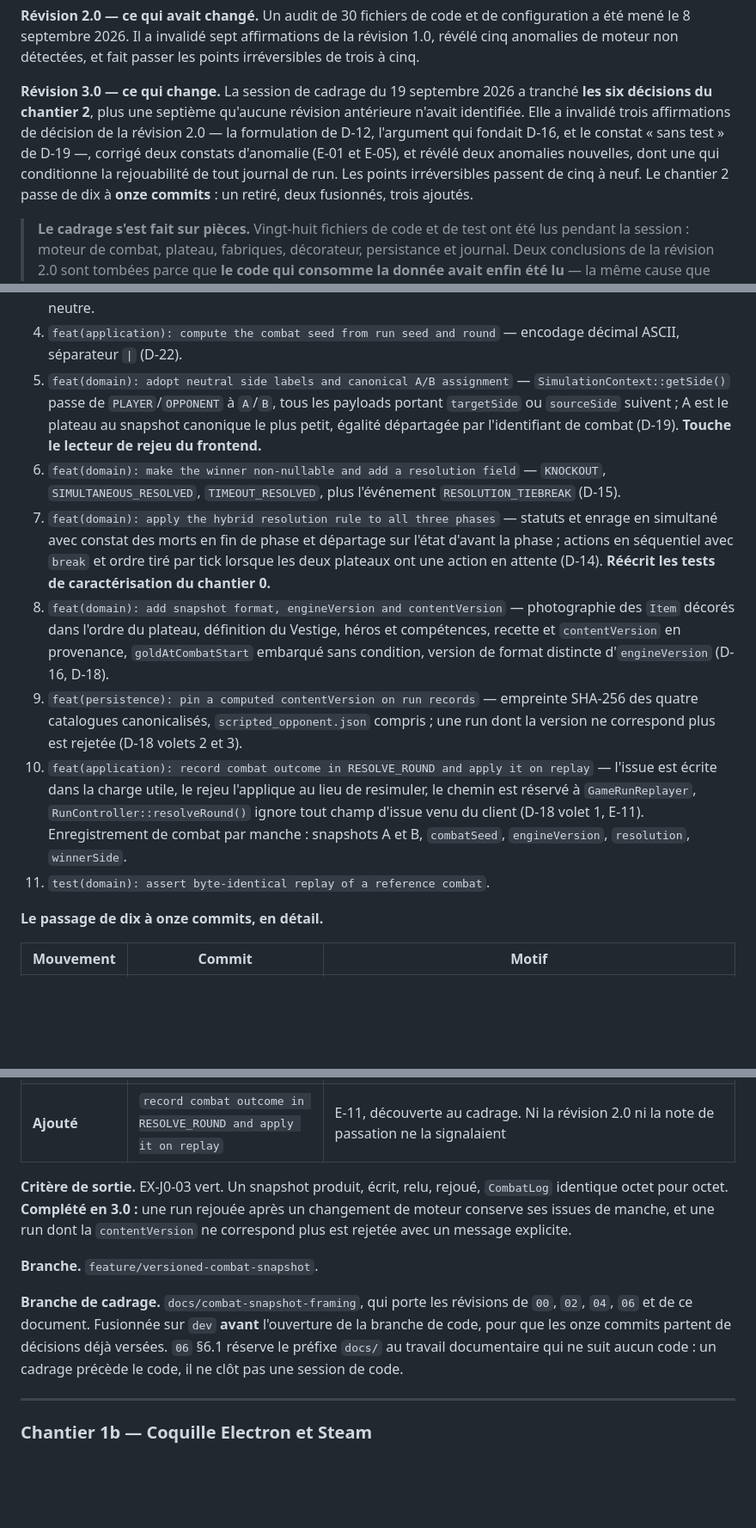
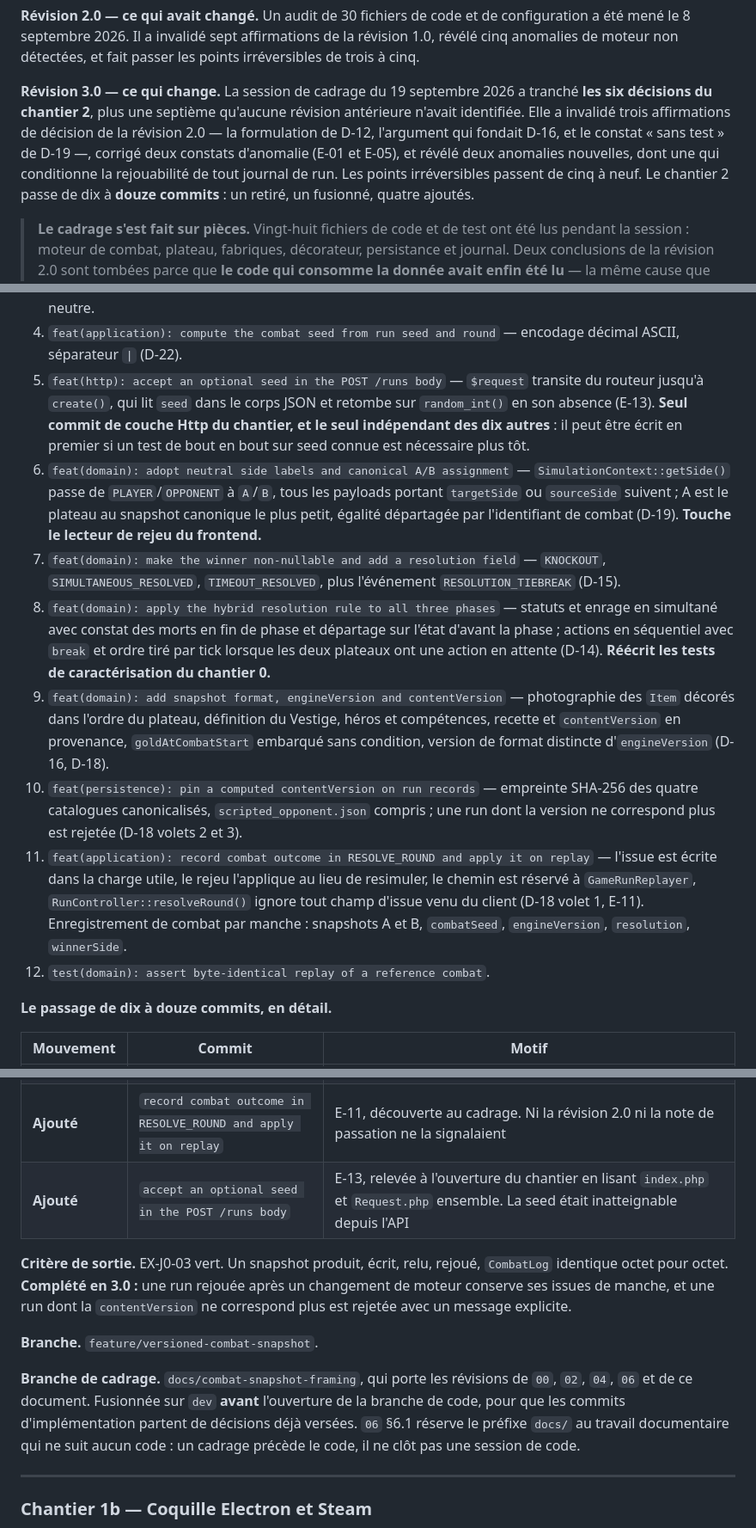
Before and after one commit to LaurentRoches/Noyau, a Markdown page: docs/07-roadmap-des-chantiers.md, 3 parts joined by grey strips. Shown at 86% size. Drawn GitHub-style; blank space fills up the shorter version.

Commit message:
docs(roadmap): consigner E-13 et son commit de résolution
Relevée à l'ouverture du chantier 2, en lisant public/index.php,
Request.php et la table de routage ensemble.

La seed n'est pas atteignable depuis l'API HTTP. Trois causes qui se
cumulent : POST /runs n'a aucun placeholder, donc $params est toujours
vide ; Request::fromGlobals() coupe la chaîne de requête sans la
conserver, donc ?seed=42 est perdu ; et la closure de route accepte
$request mais ne le transmet pas à create(), donc un corps JSON ne
passerait pas davantage. En production, create() retombe donc
systématiquement sur random_int(). Seul RunControllerTest exerce le
paramètre, en appelant le contrôleur directement.

Défaut de contrat externe : 04 §7 décrivait « seed : paramètre optionnel
de RunController::create() » sans signaler qu'aucun client ne peut
l'exercer, et 01 §5 annonce la seed partageable comme différenciateur.

Portée réelle : testabilité, pas correction. Le commit de rejeu octet
pour octet et le test de parité du chantier 1a travaillent en Domaine et
en CLI, sans HTTP. Ce qui est impossible aujourd'hui, c'est un test de
bout en bout à travers le routeur sur une run de seed connue, et la
reproduction d'un rapport de bug joueur.

Résolution tranchée : la seed devient un champ du corps JSON de
POST /runs — emplacement naturel d'un paramètre de création de
ressource, contrairement à une chaîne de requête ou à un corps ignoré.
$request transite du routeur jusqu'à create().

Chantier 2 : 11 -> 12 commits. Le nouveau prend le rang 5, après le
calcul de la graine de combat, pour respecter l'ordre par couche de
06 §1.5. C'est le seul commit de couche Http du chantier et le seul
indépendant des onze autres : il peut remonter en tête si un test de
bout en bout sur seed connue devient nécessaire plus tôt.

```diff
--- a/docs/07-roadmap-des-chantiers.md
+++ b/docs/07-roadmap-des-chantiers.md
@@ -12,7 +12,7 @@
 
 **Révision 2.0 — ce qui avait changé.** Un audit de 30 fichiers de code et de configuration a été mené le 8 septembre 2026. Il a invalidé sept affirmations de la révision 1.0, révélé cinq anomalies de moteur non détectées, et fait passer les points irréversibles de trois à cinq.
 
-**Révision 3.0 — ce qui change.** La session de cadrage du 19 septembre 2026 a tranché **les six décisions du chantier 2**, plus une septième qu'aucune révision antérieure n'avait identifiée. Elle a invalidé trois affirmations de décision de la révision 2.0 — la formulation de D-12, l'argument qui fondait D-16, et le constat « sans test » de D-19 —, corrigé deux constats d'anomalie (E-01 et E-05), et révélé deux anomalies nouvelles, dont une qui conditionne la rejouabilité de tout journal de run. Les points irréversibles passent de cinq à neuf. Le chantier 2 passe de dix à **onze commits** : un retiré, deux fusionnés, trois ajoutés.
+**Révision 3.0 — ce qui change.** La session de cadrage du 19 septembre 2026 a tranché **les six décisions du chantier 2**, plus une septième qu'aucune révision antérieure n'avait identifiée. Elle a invalidé trois affirmations de décision de la révision 2.0 — la formulation de D-12, l'argument qui fondait D-16, et le constat « sans test » de D-19 —, corrigé deux constats d'anomalie (E-01 et E-05), et révélé deux anomalies nouvelles, dont une qui conditionne la rejouabilité de tout journal de run. Les points irréversibles passent de cinq à neuf. Le chantier 2 passe de dix à **douze commits** : un retiré, un fusionné, quatre ajoutés.
 
 > **Le cadrage s'est fait sur pièces.** Vingt-huit fichiers de code et de test ont été lus pendant la session : moteur de combat, plateau, fabriques, décorateur, persistance et journal. Deux conclusions de la révision 2.0 sont tombées parce que **le code qui consomme la donnée avait enfin été lu** — la même cause que les deux erreurs de la révision 1.0 relevées en §10.
 
@@ -394,15 +395,16 @@ Les tailles sont **relatives entre elles**, pas des durées. Aucune conversion e
 2. `feat(domain): add canonical CombatLog serialization` — dans `App\Domain\Engine`, séparé de `CombatEventPresenter`. Tri `ksort`/`SORT_STRING` **sur les tableaux à clés texte uniquement**, types restreints à `int`/`string`/`bool`, enveloppe versionnée, options JSON fixées (D-19).
 3. `feat(domain): derive combat randomizer from an explicit combat seed` — `combatSeed` en hexadécimal 64 caractères, deux flux `order` et `effects` dérivés par `sha256(tag ‖ combatSeed)` tronqué à 16 octets ; `Simulator::run()` ne reçoit plus de `Randomizer` (D-22). **Prérequis du commit 5**, et non plus une avance neutre.
 4. `feat(application): compute the combat seed from run seed and round` — encodage décimal ASCII, séparateur `|` (D-22).
-5. `feat(domain): adopt neutral side labels and canonical A/B assignment` — `SimulationContext::getSide()` passe de `PLAYER`/`OPPONENT` à `A`/`B`, tous les payloads portant `targetSide` ou `sourceSide` suivent ; A est le plateau au snapshot canonique le plus petit, égalité départagée par l'identifiant de combat (D-19). **Touche le lecteur de rejeu du frontend.**
-6. `feat(domain): make the winner non-nullable and add a resolution field` — `KNOCKOUT`, `SIMULTANEOUS_RESOLVED`, `TIMEOUT_RESOLVED`, plus l'événement `RESOLUTION_TIEBREAK` (D-15).
-7. `feat(domain): apply the hybrid resolution rule to all three phases` — statuts et enrage en simultané avec constat des morts en fin de phase et départage sur l'état d'avant la phase ; actions en séquentiel avec `break` et ordre tiré par tick lorsque les deux plateaux ont une action en attente (D-14). **Réécrit les tests de caractérisation du chantier 0.**
-8. `feat(domain): add snapshot format, engineVersion and contentVersion` — photographie des `Item` décorés dans l'ordre du plateau, définition du Vestige, héros et compétences, recette et `contentVersion` en provenance, `goldAtCombatStart` embarqué sans condition, version de format distincte d'`engineVersion` (D-16, D-18).
-9. `feat(persistence): pin a computed contentVersion on run records` — empreinte SHA-256 des quatre catalogues canonicalisés, `scripted_opponent.json` compris ; une run dont la version ne correspond plus est rejetée (D-18 volets 2 et 3).
-10. `feat(application): record combat outcome in RESOLVE_ROUND and apply it on replay` — l'issue est écrite dans la charge utile, le rejeu l'applique au lieu de resimuler, le chemin est réservé à `GameRunReplayer`, `RunController::resolveRound()` ignore tout champ d'issue venu du client (D-18 volet 1, E-11). Enregistrement de combat par manche : snapshots A et B, `combatSeed`, `engineVersion`, `resolution`, `winnerSide`.
-11. `test(domain): assert byte-identical replay of a reference combat`.
+5. `feat(http): accept an optional seed in the POST /runs body` — `$request` transite du routeur jusqu'à `create()`, qui lit `seed` dans le corps JSON et retombe sur `random_int()` en son absence (E-13). **Seul commit de couche Http du chantier, et le seul indépendant des dix autres** : il peut être écrit en premier si un test de bout en bout sur seed connue est nécessaire plus tôt.
+6. `feat(domain): adopt neutral side labels and canonical A/B assignment` — `SimulationContext::getSide()` passe de `PLAYER`/`OPPONENT` à `A`/`B`, tous les payloads portant `targetSide` ou `sourceSide` suivent ; A est le plateau au snapshot canonique le plus petit, égalité départagée par l'identifiant de combat (D-19). **Touche le lecteur de rejeu du frontend.**
+7. `feat(domain): make the winner non-nullable and add a resolution field` — `KNOCKOUT`, `SIMULTANEOUS_RESOLVED`, `TIMEOUT_RESOLVED`, plus l'événement `RESOLUTION_TIEBREAK` (D-15).
+8. `feat(domain): apply the hybrid resolution rule to all three phases` — statuts et enrage en simultané avec constat des morts en fin de phase et départage sur l'état d'avant la phase ; actions en séquentiel avec `break` et ordre tiré par tick lorsque les deux plateaux ont une action en attente (D-14). **Réécrit les tests de caractérisation du chantier 0.**
+9. `feat(domain): add snapshot format, engineVersion and contentVersion` — photographie des `Item` décorés dans l'ordre du plateau, définition du Vestige, héros et compétences, recette et `contentVersion` en provenance, `goldAtCombatStart` embarqué sans condition, version de format distincte d'`engineVersion` (D-16, D-18).
+10. `feat(persistence): pin a computed contentVersion on run records` — empreinte SHA-256 des quatre catalogues canonicalisés, `scripted_opponent.json` compris ; une run dont la version ne correspond plus est rejetée (D-18 volets 2 et 3).
+11. `feat(application): record combat outcome in RESOLVE_ROUND and apply it on replay` — l'issue est écrite dans la charge utile, le rejeu l'applique au lieu de resimuler, le chemin est réservé à `GameRunReplayer`, `RunController::resolveRound()` ignore tout champ d'issue venu du client (D-18 volet 1, E-11). Enregistrement de combat par manche : snapshots A et B, `combatSeed`, `engineVersion`, `resolution`, `winnerSide`.
+12. `test(domain): assert byte-identical replay of a reference combat`.
 
-**Le passage de dix à onze commits, en détail.**
+**Le passage de dix à douze commits, en détail.**
 
 | Mouvement | Commit | Motif |
 |---|---|---|
@@ -411,12 +413,13 @@ Les tailles sont **relatives entre elles**, pas des durées. Aucune conversion e
 | **Ajouté** | `compute the combat seed from run seed and round` | D-22 sépare ce que le Domaine consomme de ce que l'Application calcule. Deux couches, deux commits |
 | **Ajouté** | `adopt neutral side labels and canonical A/B assignment` | D-19 : ce commit touche le frontend, il ne peut pas voyager avec un commit de Domaine |
 | **Ajouté** | `record combat outcome in RESOLVE_ROUND and apply it on replay` | E-11, découverte au cadrage. Ni la révision 2.0 ni la note de passation ne la signalaient |
+| **Ajouté** | `accept an optional seed in the POST /runs body` | E-13, relevée à l'ouverture du chantier en lisant `index.php` et `Request.php` ensemble. La seed était inatteignable depuis l'API |
 
 **Critère de sortie.** EX-J0-03 vert. Un snapshot produit, écrit, relu, rejoué, `CombatLog` identique octet pour octet. **Complété en 3.0 :** une run rejouée après un changement de moteur conserve ses issues de manche, et une run dont la `contentVersion` ne correspond plus est rejetée avec un message explicite.
 
 **Branche.** `feature/versioned-combat-snapshot`.
 
-**Branche de cadrage.** `docs/combat-snapshot-framing`, qui porte les révisions de `00`, `02`, `04`, `06` et de ce document. Fusionnée sur `dev` **avant** l'ouverture de la branche de code, pour que les onze commits partent de décisions déjà versées. `06` §6.1 réserve le préfixe `docs/` au travail documentaire qui ne suit aucun code : un cadrage précède le code, il ne clôt pas une session de code.
+**Branche de cadrage.** `docs/combat-snapshot-framing`, qui porte les révisions de `00`, `02`, `04`, `06` et de ce document. Fusionnée sur `dev` **avant** l'ouverture de la branche de code, pour que les commits d'implémentation partent de décisions déjà versées. `06` §6.1 réserve le préfixe `docs/` au travail documentaire qui ne suit aucun code : un cadrage précède le code, il ne clôt pas une session de code.
 
 ---
 
```
Also changed, not shown: other parts of docs/07-roadmap-des-chantiers.md (+1 -0 lines).
